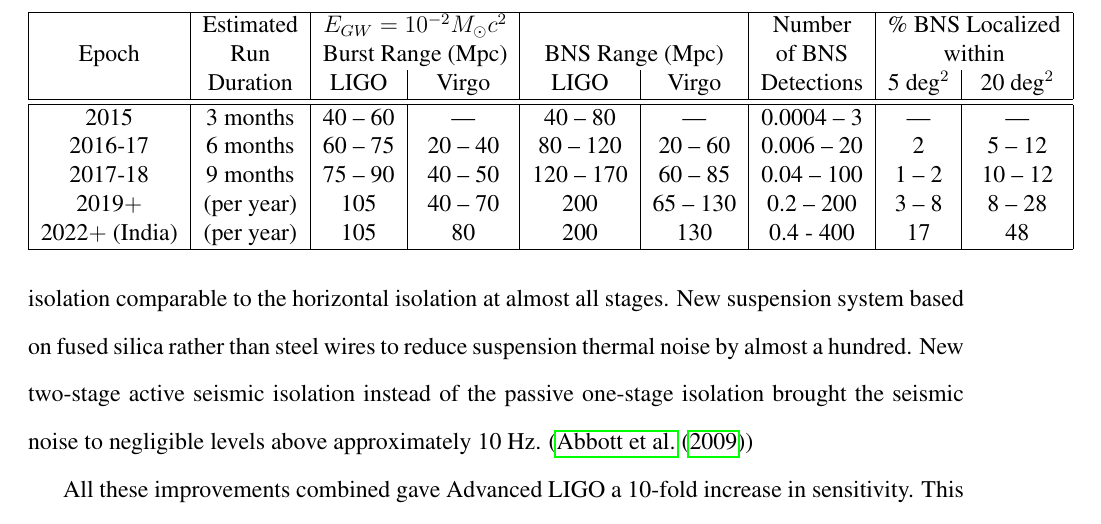
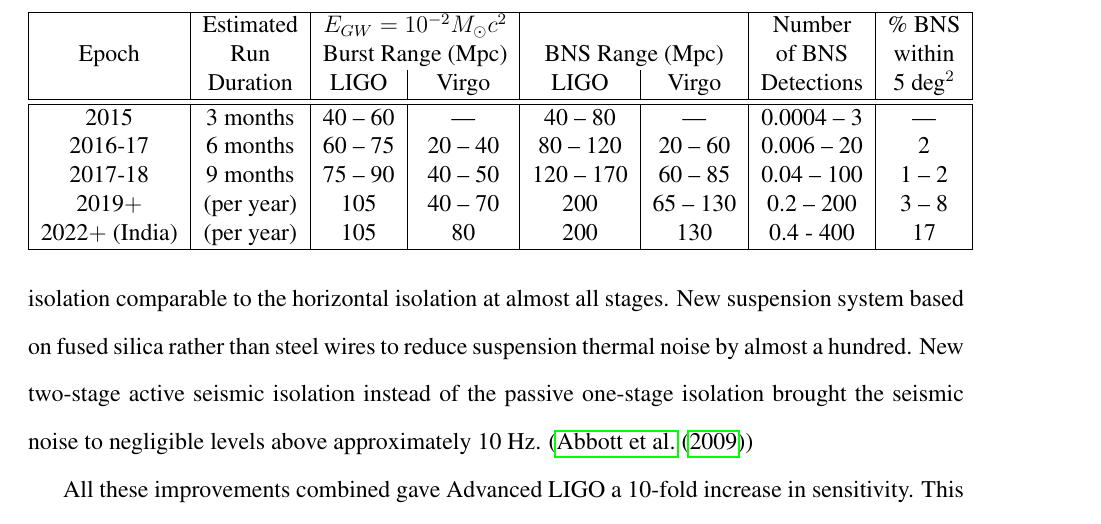
Before and after one commit to martinberoiz/docthesis, a LaTeX thesis (thesis.tex): part of page 18 of 107, cut so that both start at the same text. Compiled offline with pdfLaTeX.

Commit message:
fixed style of first table

```diff
--- a/thesis.tex
+++ b/thesis.tex
@@ -424,29 +424,27 @@
 \caption{LVC Observation Runs Projection}
 \label{ligoruns}
 \noindent \centering
-\begin{tabular}{*{9}{|c}|}
+\begin{tabular}{*{8}{|c}|}
   \hline
    & Estimated &
   \multicolumn{2}{c|}{$E_{GW} = 10^{-2}M_{\odot}c^2$} &
   \multicolumn{2}{c|}{}
-  & Number &
-  \multicolumn{2}{c|}{\% BNS Localized} \\
+  & Number & \% BNS \\
   Epoch & Run &
   \multicolumn{2}{c|}{Burst Range (Mpc)}&
   \multicolumn{2}{c|}{BNS Range (Mpc)} &
-  of BNS &
-  \multicolumn{2}{c|}{within} \\
+  of BNS & within \\
   & Duration &
   LIGO & Virgo &
   LIGO & Virgo &
   Detections &
-  5 deg${}^2$ & 20 deg${}^2$ \tabularnewline
+  5 deg${}^2$  \tabularnewline
   \hline \hline
-2015 & 3 months & 40 -- 60 & --- & 40 -- 80 & --- & 0.0004 -- 3 & --- & --- \\
-2016-17 & 6 months & 60 -- 75 & 20 -- 40 & 80 -- 120 & 20 -- 60 & 0.006 -- 20 & 2 & 5 -- 12 \\
-2017-18 & 9 months & 75 -- 90 & 40 -- 50 & 120 -- 170 & 60 -- 85 & 0.04 -- 100 & 1 -- 2 & 10 -- 12 \\
-2019$+$ & (per year) & 105 & 40 -- 70 & 200 & 65 -- 130 & 0.2 -- 200 & 3 -- 8 & 8 -- 28 \\
-2022$+$ (India) & (per year) & 105 & 80 & 200 & 130 & 0.4 - 400 & 17 & 48 \\ \hline
+2015 & 3 months & 40 -- 60 & --- & 40 -- 80 & --- & 0.0004 -- 3 & --- \\
+2016-17 & 6 months & 60 -- 75 & 20 -- 40 & 80 -- 120 & 20 -- 60 & 0.006 -- 20 & 2 \\
+2017-18 & 9 months & 75 -- 90 & 40 -- 50 & 120 -- 170 & 60 -- 85 & 0.04 -- 100 & 1 -- 2 \\
+2019$+$ & (per year) & 105 & 40 -- 70 & 200 & 65 -- 130 & 0.2 -- 200 & 3 -- 8 \\
+2022$+$ (India) & (per year) & 105 & 80 & 200 & 130 & 0.4 - 400 & 17 \\ \hline
 \end{tabular}
 \end{table}
 
```
